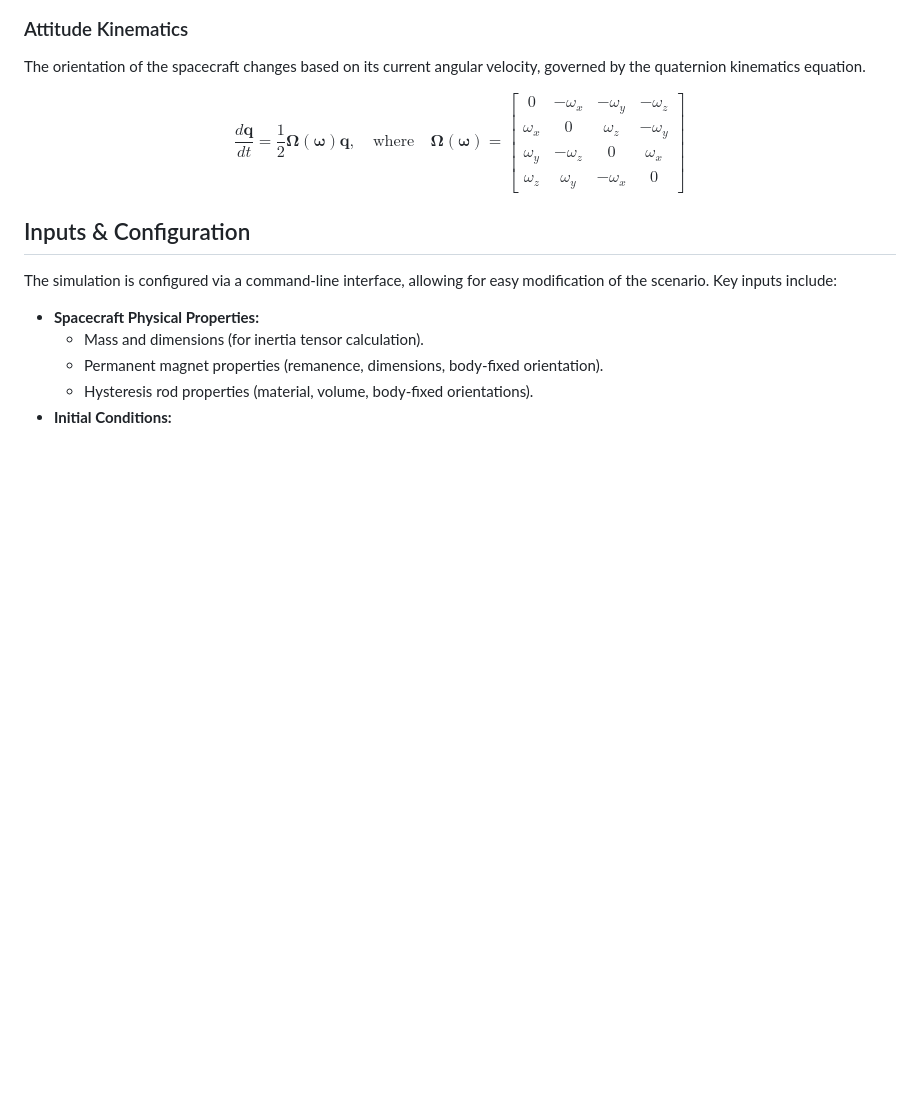
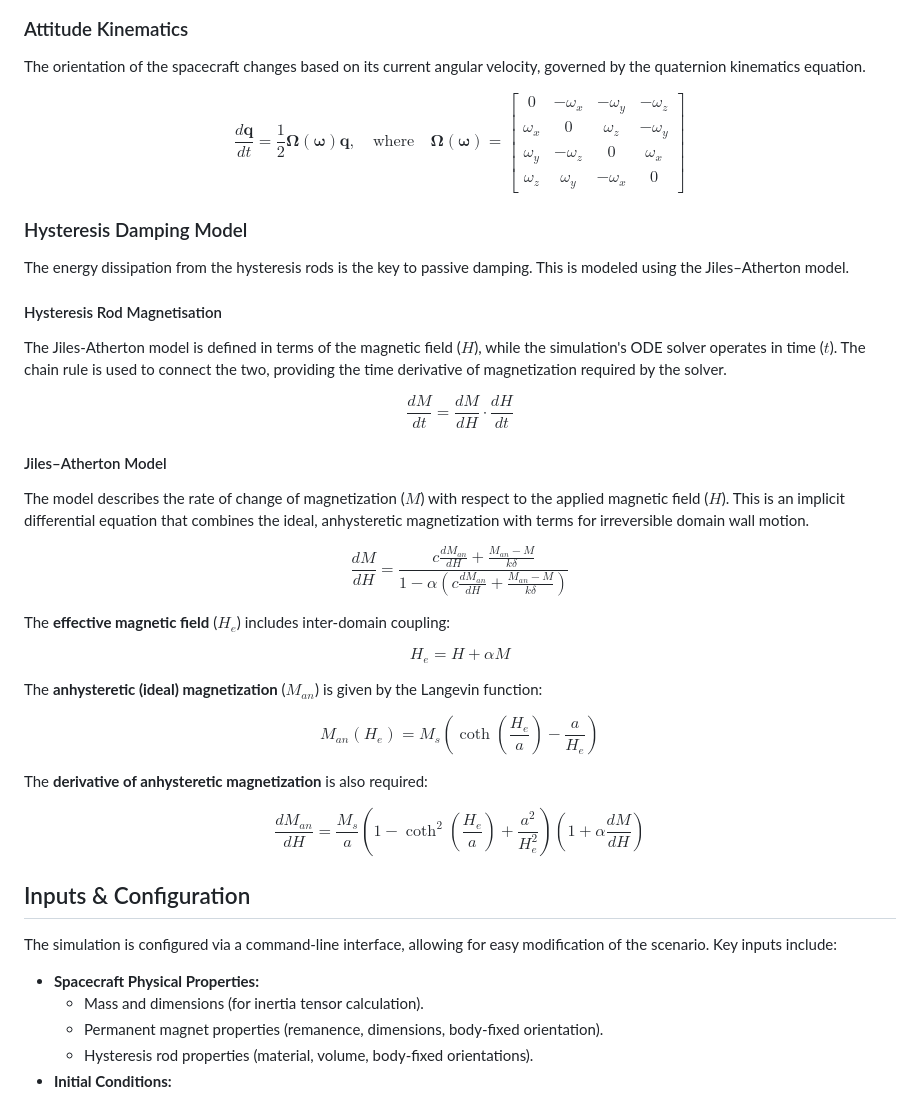
Before and after one commit to circumscriptor/attitude_orbit_simulator, a Markdown page: README.md, the part around the change. Drawn GitHub-style; blank space fills up the shorter version.

```diff
--- a/README.md
+++ b/README.md
@@ -27,6 +27,44 @@ $$
 \omega_y & -\omega_z & 0 & \omega_x \\
 \omega_z & \omega_y & -\omega_x & 0
 \end{bmatrix}
+$$
+
+### Hysteresis Damping Model
+
+The energy dissipation from the hysteresis rods is the key to passive damping. This is modeled using the Jiles–Atherton model.
+
+#### Hysteresis Rod Magnetisation
+
+The Jiles-Atherton model is defined in terms of the magnetic field ($H$), while the simulation's ODE solver operates in time ($t$). The chain rule is used to connect the two, providing the time derivative of magnetization required by the solver.
+
+$$
+\frac{dM}{dt} = \frac{dM}{dH} \cdot \frac{dH}{dt}
+$$
+
+#### Jiles–Atherton Model
+
+The model describes the rate of change of magnetization ($M$) with respect to the applied magnetic field ($H$). This is an implicit differential equation that combines the ideal, anhysteretic magnetization with terms for irreversible domain wall motion.
+
+$$
+\frac{dM}{dH} = \frac{c \frac{dM_{an}}{dH} + \frac{M_{an} - M}{k \delta}}{1 - \alpha \left( c \frac{dM_{an}}{dH} + \frac{M_{an} - M}{k \delta} \right)}
+$$
+
+The **effective magnetic field** ($H_e$) includes inter-domain coupling:
+
+$$
+H_e = H + \alpha M
+$$
+
+The **anhysteretic (ideal) magnetization** ($M_{an}$) is given by the Langevin function:
+
+$$
+M_{an}(H_e) = M_s \left( \coth\left(\frac{H_e}{a}\right) - \frac{a}{H_e} \right)
+$$
+
+The **derivative of anhysteretic magnetization** is also required:
+
+$$
+\frac{dM_{an}}{dH} = \frac{M_s}{a} \left(1 - \coth^2 \left(\frac{H_e}{a}\right) + \frac{a^2}{H_e^2}\right) \left(1 + \alpha \frac{dM}{dH}\right)
 $$
 
 ## Inputs & Configuration
```
